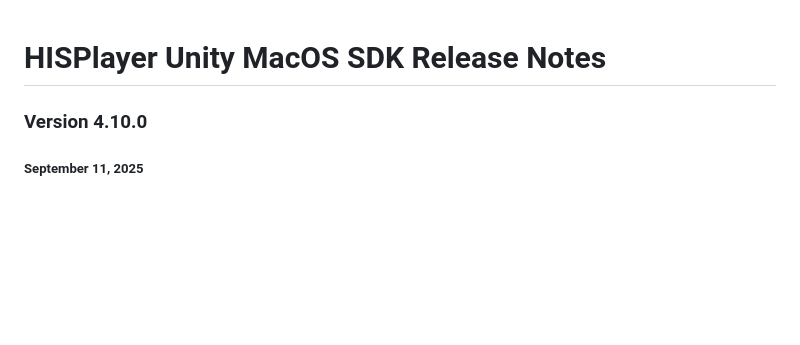
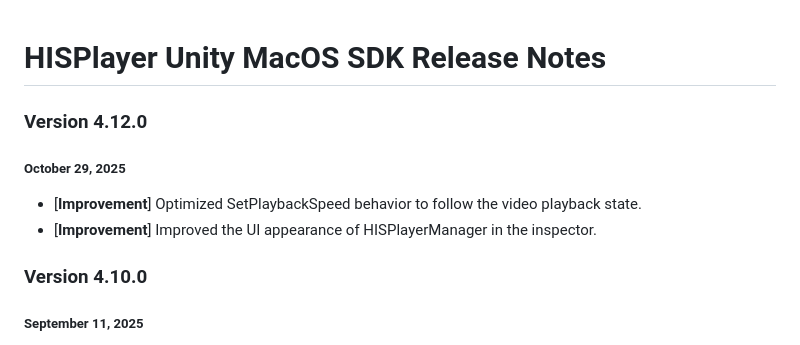
Before and after one commit to HISPlayer/UnityMacOS-SDK, a Markdown page: releases.md, the part around the change. Rendered like a GitHub page; blank space fills up the shorter version.

```diff
--- a/releases.md
+++ b/releases.md
@@ -1,4 +1,9 @@
 # HISPlayer Unity MacOS SDK Release Notes
+
+### Version 4.12.0
+##### October 29, 2025
+- [**Improvement**] Optimized SetPlaybackSpeed behavior to follow the video playback state.
+- [**Improvement**] Improved the UI appearance of HISPlayerManager in the inspector.
 
 ### Version 4.10.0
 ##### September 11, 2025
```
